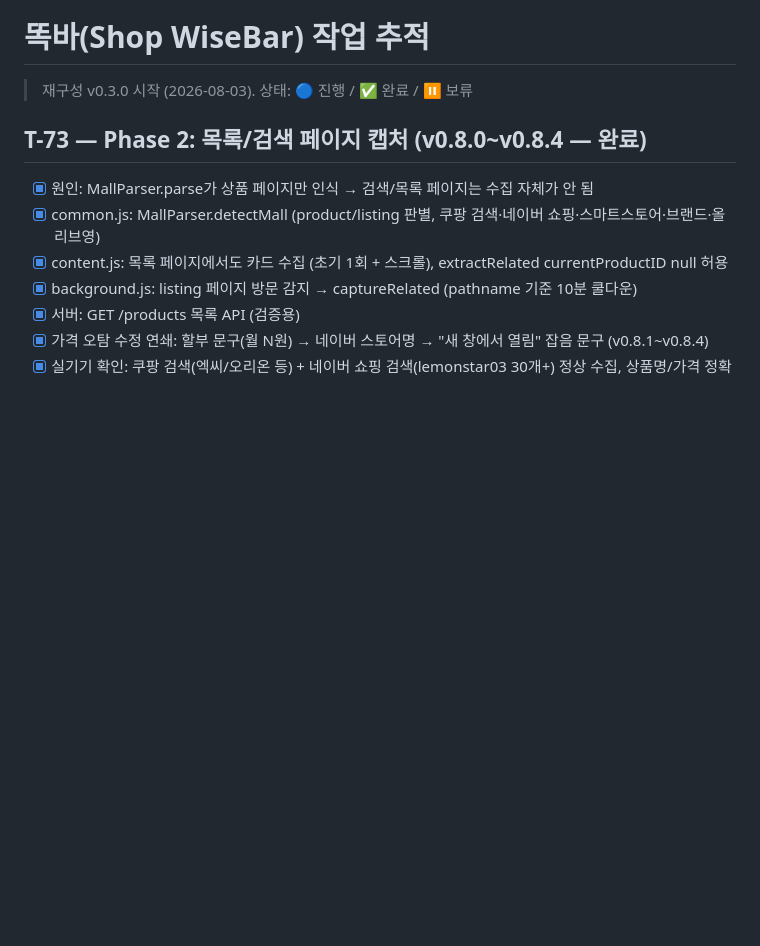
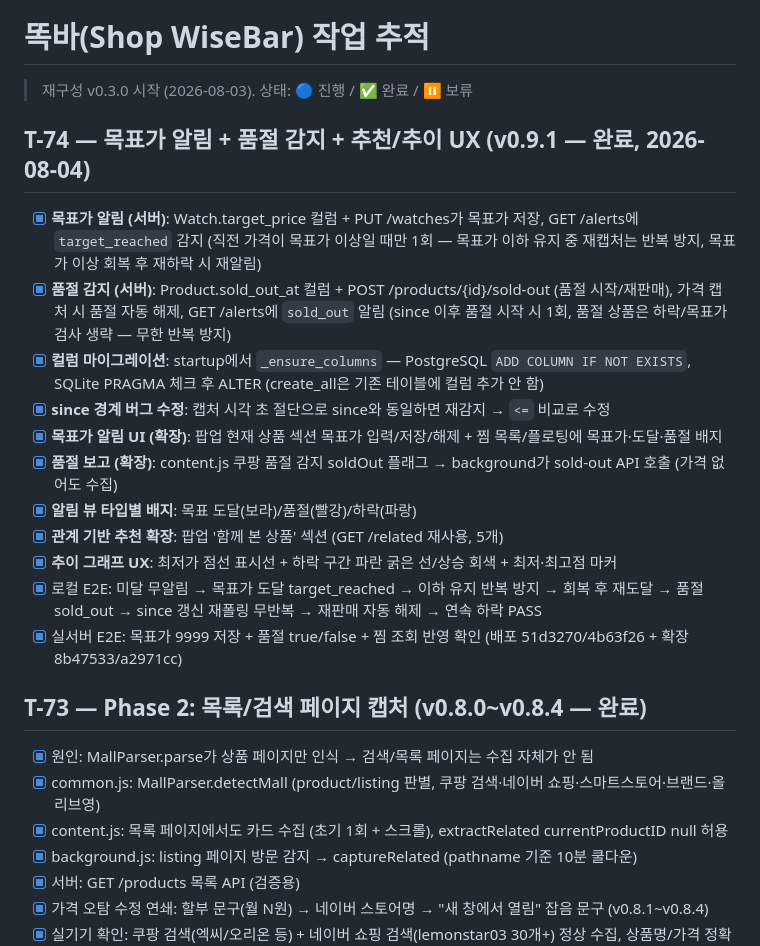
Before and after one commit to BoraSarang/Shop-WiseBar, a Markdown page: docs/TODO.md, the part around the change. Rendered like a GitHub page; blank space fills up the shorter version.

```diff
--- a/docs/TODO.md
+++ b/docs/TODO.md
@@ -1,6 +1,19 @@
 # 똑바(Shop WiseBar) 작업 추적
 
 > 재구성 v0.3.0 시작 (2026-08-03). 상태: 🔵 진행 / ✅ 완료 / ⏸ 보류
+
+## T-74 — 목표가 알림 + 품절 감지 + 추천/추이 UX (v0.9.1 — 완료, 2026-08-04)
+- [x] **목표가 알림 (서버)**: Watch.target_price 컬럼 + PUT /watches가 목표가 저장, GET /alerts에 `target_reached` 감지 (직전 가격이 목표가 이상일 때만 1회 — 목표가 이하 유지 중 재캡처는 반복 방지, 목표가 이상 회복 후 재하락 시 재알림)
+- [x] **품절 감지 (서버)**: Product.sold_out_at 컬럼 + POST /products/{id}/sold-out (품절 시작/재판매), 가격 캡처 시 품절 자동 해제, GET /alerts에 `sold_out` 알림 (since 이후 품절 시작 시 1회, 품절 상품은 하락/목표가 검사 생략 — 무한 반복 방지)
+- [x] **컬럼 마이그레이션**: startup에서 `_ensure_columns` — PostgreSQL `ADD COLUMN IF NOT EXISTS`, SQLite PRAGMA 체크 후 ALTER (create_all은 기존 테이블에 컬럼 추가 안 함)
+- [x] **since 경계 버그 수정**: 캡처 시각 초 절단으로 since와 동일하면 재감지 → `<=` 비교로 수정
+- [x] **목표가 알림 UI (확장)**: 팝업 현재 상품 섹션 목표가 입력/저장/해제 + 찜 목록/플로팅에 목표가·도달·품절 배지
+- [x] **품절 보고 (확장)**: content.js 쿠팡 품절 감지 soldOut 플래그 → background가 sold-out API 호출 (가격 없어도 수집)
+- [x] **알림 뷰 타입별 배지**: 목표 도달(보라)/품절(빨강)/하락(파랑)
+- [x] **관계 기반 추천 확장**: 팝업 '함께 본 상품' 섹션 (GET /related 재사용, 5개)
+- [x] **추이 그래프 UX**: 최저가 점선 표시선 + 하락 구간 파란 굵은 선/상승 회색 + 최저·최고점 마커
+- [x] 로컬 E2E: 미달 무알림 → 목표가 도달 target_reached → 이하 유지 반복 방지 → 회복 후 재도달 → 품절 sold_out → since 갱신 재폴링 무반복 → 재판매 자동 해제 → 연속 하락 PASS
+- [x] 실서버 E2E: 목표가 9999 저장 + 품절 true/false + 찜 조회 반영 확인 (배포 51d3270/4b63f26 + 확장 8b47533/a2971cc)
 
 ## T-73 — Phase 2: 목록/검색 페이지 캡처 (v0.8.0~v0.8.4 — 완료)
 - [x] 원인: MallParser.parse가 상품 페이지만 인식 → 검색/목록 페이지는 수집 자체가 안 됨
```
Also changed, not shown: docs/CHANGELOG.md (+11 -0 lines).
